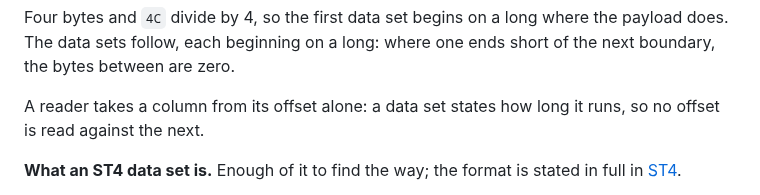
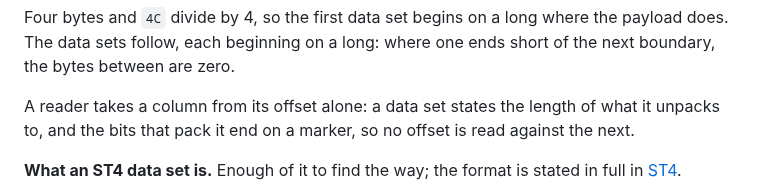
Before and after one commit to odipar/DTX, a Markdown page: doc/SPEC.md, the part around the change. Rendered like a GitHub page.

Commit message:
A data set states what it unpacks to, and its bits end on a marker
The sentence on taking a column from its offset alone gave as its reason
that a data set states how long it runs. An ST4 v7 data set states no such
length. Its header holds the signature, O, the three stream starts, the
rewind point and M; each stream runs to the next, and where the last one
ends is where the data set ends, which nothing in it states. St4Format.read
takes that last edge from the file's own length, and the 68000 decoders
open a data set with one cmp.l and three adda.l, no length among them.

The conclusion stands on other ground, and the sentence now gives it: a
reader decodes from the offset and stops on the end marker in the bits, or
where the output reaches O, which the header states at byte 4. That is the
one length a data set states, and it is the length the glossary's data set
row already gave.

The suite runs 29 tests against a real v7 packer.

Co-Authored-By: Claude Opus 5 <noreply@anthropic.com>

```diff
--- a/doc/SPEC.md
+++ b/doc/SPEC.md
@@ -155,8 +155,9 @@ Four bytes and `4C` divide by 4, so the first data set begins on a long
 where the payload does. The data sets follow, each beginning on a long:
 where one ends short of the next boundary, the bytes between are zero.
 
-A reader takes a column from its offset alone: a data set states how long
-it runs, so no offset is read against the next.
+A reader takes a column from its offset alone: a data set states the
+length of what it unpacks to, and the bits that pack it end on a marker,
+so no offset is read against the next.
 
 **What an ST4 data set is.** Enough of it to find the way; the format is
 stated in full in [ST4](https://github.com/odipar/ST4).
```
